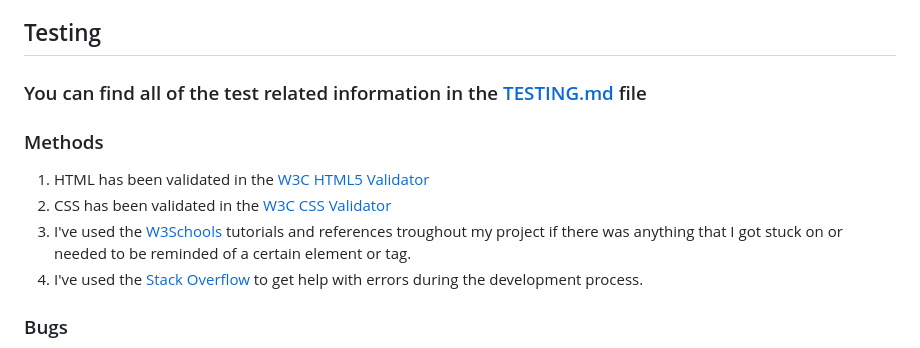
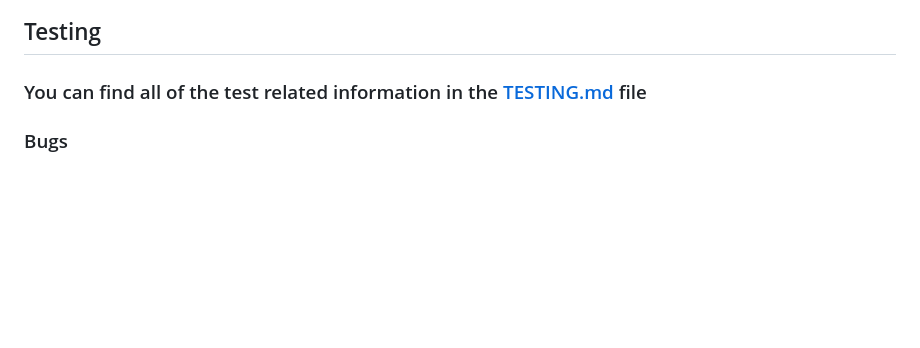
Before and after one commit to mristimaki/lets-eat-PP4, a Markdown page: README.md, the part around the change. GitHub-like rendering; blank space fills up the shorter version.

```diff
--- a/README.md
+++ b/README.md
@@ -167,12 +167,6 @@ Appearing at the end of each recipe, the comments appears as a list of comments
 
 ### You can find all of the test related information in the [TESTING.md](https://github.com/mristimaki/lets-eat-PP4/blob/main/TESTING.md) file
 
-### Methods
-1. HTML has been validated in the [W3C HTML5 Validator](https://validator.w3.org/)
-2. CSS has been validated in the [W3C CSS Validator](https://jigsaw.w3.org/css-validator/)
-3. I've used the [W3Schools](https://www.w3schools.com/) tutorials and references troughout my project if there was anything that I got stuck on or needed to be reminded of a certain element or tag.
-4. I've used the [Stack Overflow](https://stackoverflow.com/) to get help with errors during the development process.
-
 ### Bugs
 When adding the RecipeDetail view I got an error that Django pointed to my bootstrap CDN link, it turned out not being the link at all but that I had added the count() function to my RecipeDetail view to count the number of comments, although I already had this functioning here, therefore I got the error:
 <img width="565" alt="error-screenshot" src="https://github.com/mristimaki/lets-eat-PP4/assets/121927123/e71a948c-f490-407c-907d-e2b4a0a7692e">
```
